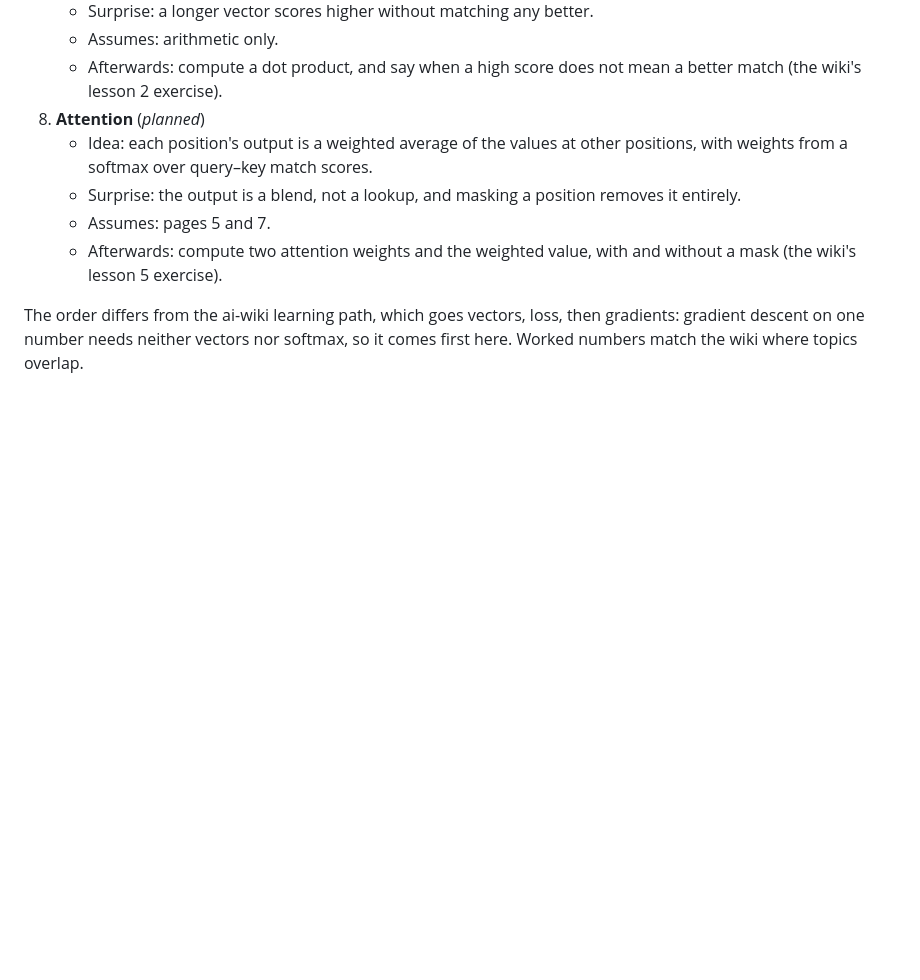
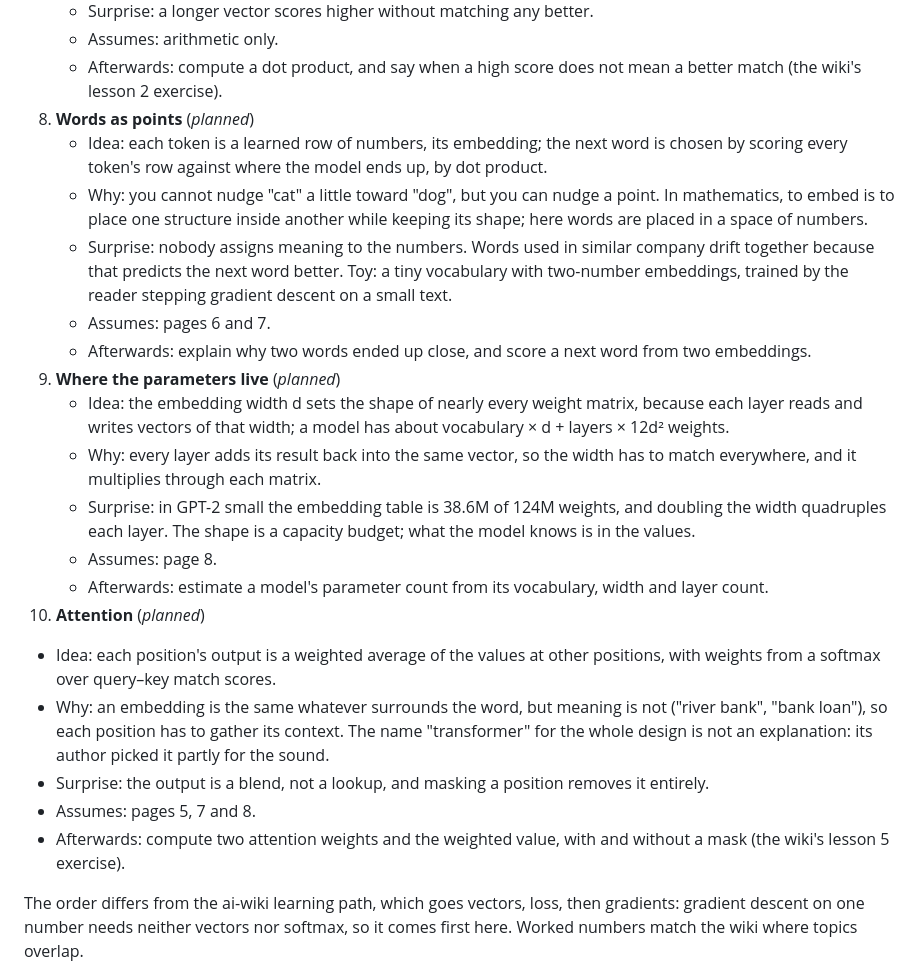
Before and after one commit to unrulysystems/explorables, a Markdown page: README.md, the part around one of its changes. Drawn GitHub-style; blank space fills up the shorter version.

```diff
--- a/README.md
+++ b/README.md
@@ -76,12 +95,42 @@ pages 3 and 4 and will be split and reworked to match.
    - Assumes: arithmetic only.
    - Afterwards: compute a dot product, and say when a high score does not
      mean a better match (the wiki's lesson 2 exercise).
-8. **Attention** (*planned*)
+8. **Words as points** (*planned*)
+   - Idea: each token is a learned row of numbers, its embedding; the next
+     word is chosen by scoring every token's row against where the model ends
+     up, by dot product.
+   - Why: you cannot nudge "cat" a little toward "dog", but you can nudge a
+     point. In mathematics, to embed is to place one structure inside another
+     while keeping its shape; here words are placed in a space of numbers.
+   - Surprise: nobody assigns meaning to the numbers. Words used in similar
+     company drift together because that predicts the next word better. Toy:
+     a tiny vocabulary with two-number embeddings, trained by the reader
+     stepping gradient descent on a small text.
+   - Assumes: pages 6 and 7.
+   - Afterwards: explain why two words ended up close, and score a next word
+     from two embeddings.
+9. **Where the parameters live** (*planned*)
+   - Idea: the embedding width d sets the shape of nearly every weight matrix,
+     because each layer reads and writes vectors of that width; a model has
+     about vocabulary × d + layers × 12d² weights.
+   - Why: every layer adds its result back into the same vector, so the width
+     has to match everywhere, and it multiplies through each matrix.
+   - Surprise: in GPT-2 small the embedding table is 38.6M of 124M weights,
+     and doubling the width quadruples each layer. The shape is a capacity
+     budget; what the model knows is in the values.
+   - Assumes: page 8.
+   - Afterwards: estimate a model's parameter count from its vocabulary,
+     width and layer count.
+10. **Attention** (*planned*)
    - Idea: each position's output is a weighted average of the values at other
      positions, with weights from a softmax over query–key match scores.
+   - Why: an embedding is the same whatever surrounds the word, but meaning is
+     not ("river bank", "bank loan"), so each position has to gather its
+     context. The name "transformer" for the whole design is not an
+     explanation: its author picked it partly for the sound.
    - Surprise: the output is a blend, not a lookup, and masking a position
      removes it entirely.
-   - Assumes: pages 5 and 7.
+   - Assumes: pages 5, 7 and 8.
    - Afterwards: compute two attention weights and the weighted value, with and
      without a mask (the wiki's lesson 5 exercise).
 
```
Also changed, not shown: other parts of README.md (+19 -0 lines), AGENTS.md (added, +68 -0 lines).
